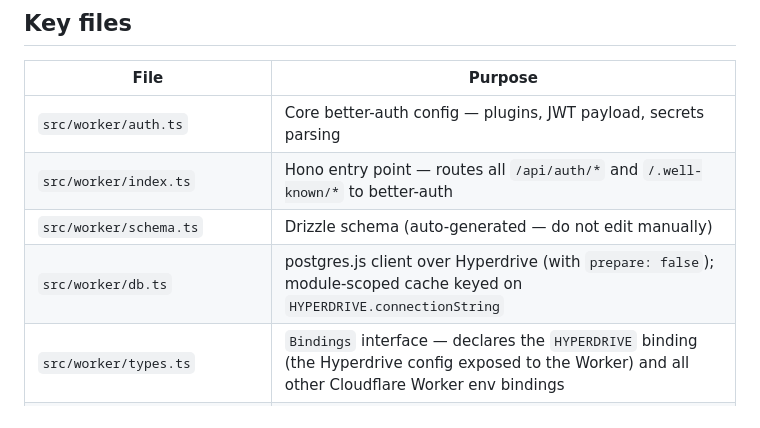
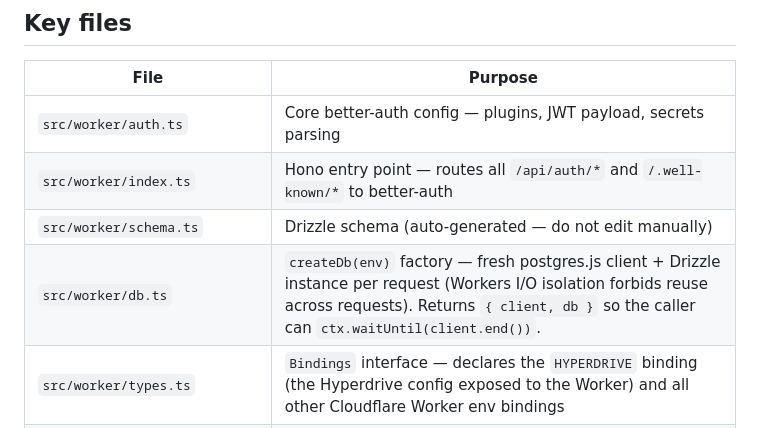
Before and after one commit to barrysteyn/nx-launchpad, a Markdown page: services/auth/CLAUDE.md, the part around the change. Rendered like a GitHub page.

```diff
--- a/services/auth/CLAUDE.md
+++ b/services/auth/CLAUDE.md
@@ -14,7 +14,7 @@ Always use these skills for setup and teardown — they handle every step:
 | `src/worker/auth.ts` | Core better-auth config — plugins, JWT payload, secrets parsing |
 | `src/worker/index.ts` | Hono entry point — routes all `/api/auth/*` and `/.well-known/*` to better-auth |
 | `src/worker/schema.ts` | Drizzle schema (auto-generated — do not edit manually) |
-| `src/worker/db.ts` | postgres.js client over Hyperdrive (with `prepare: false`); module-scoped cache keyed on `HYPERDRIVE.connectionString` |
+| `src/worker/db.ts` | `createDb(env)` factory — fresh postgres.js client + Drizzle instance per request (Workers I/O isolation forbids reuse across requests). Returns `{ client, db }` so the caller can `ctx.waitUntil(client.end())`. |
 | `src/worker/types.ts` | `Bindings` interface — declares the `HYPERDRIVE` binding (the Hyperdrive config exposed to the Worker) and all other Cloudflare Worker env bindings |
 | `src/worker/auth.generate.ts` | Stub env for `npx @better-auth/cli generate` — reads `multitenancyEnabled` from `package.json` |
 | `package.json` | Single source of truth for `multitenancyEnabled` (boolean) |
```
Also changed, not shown: .claude/commands/onboard.md (+1 -1 lines).
